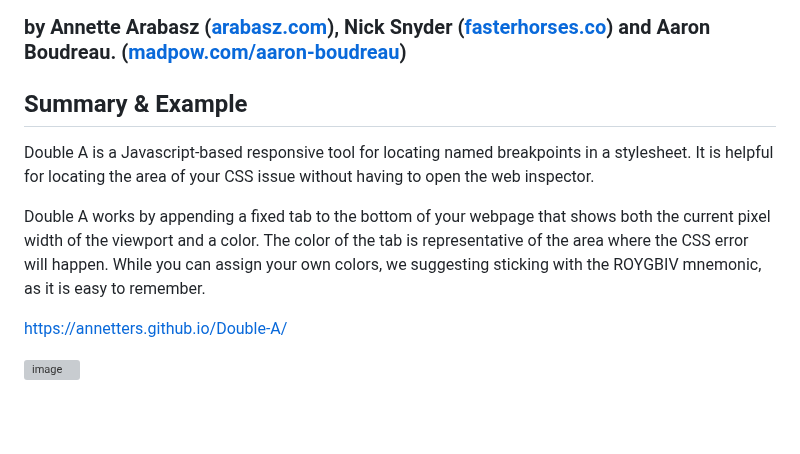
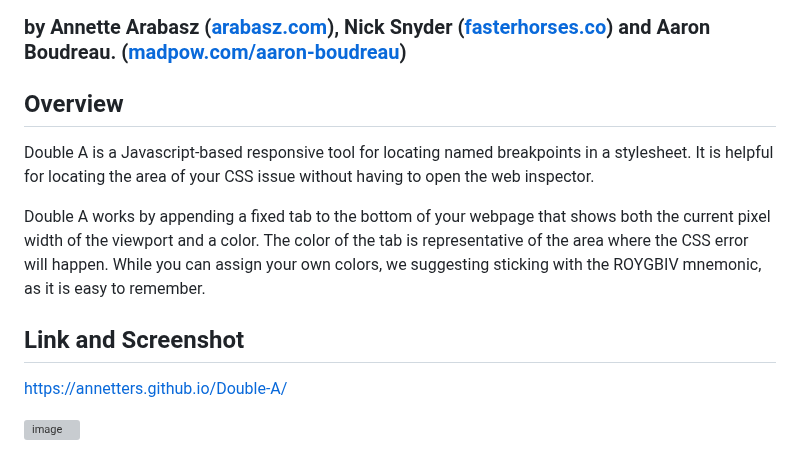
Before and after one commit to annetters/Double-A, a Markdown page: README.md, the part around the change. Drawn GitHub-style; blank space fills up the shorter version; grey boxes are pictures that could not be loaded.

```diff
--- a/README.md
+++ b/README.md
@@ -3,10 +3,12 @@
 ### by Annette Arabasz ([arabasz.com](http://arabasz.com)), Nick Snyder ([fasterhorses.co](http://fasterhorses.co)) and Aaron Boudreau. ([madpow.com/aaron-boudreau](http://www.madpow.com/team/aaron-boudreau))
 
 
-## Summary & Example
+## Overview
 Double A is a Javascript-based responsive tool for locating named breakpoints in a stylesheet. It is helpful for locating the area of your CSS issue without having to open the web inspector.
 
 Double A works by appending a fixed tab to the bottom of your webpage that shows both the current pixel width of the viewport and a color. The color of the tab is representative of the area where the CSS error will happen. While you can assign your own colors, we suggesting sticking with the ROYGBIV mnemonic, as it is easy to remember.
+
+## Link and Screenshot
 
 https://annetters.github.io/Double-A/
 
```
